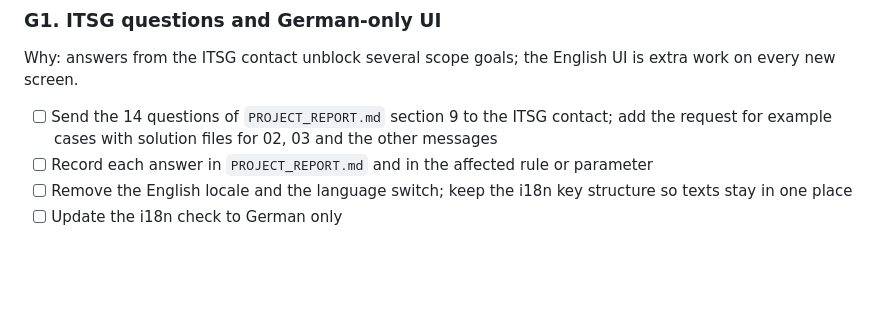
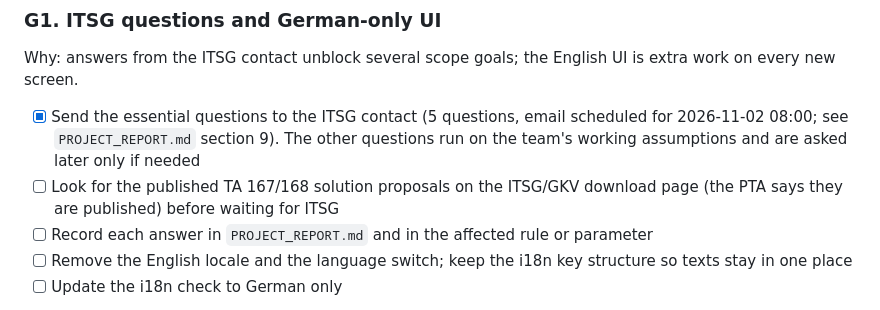
Before and after one commit to ahlemtr/ITSG-Futury-Build-day, a Markdown page: ROADMAP.md, the part around the change. Drawn GitHub-style; blank space fills up the shorter version.

```diff
--- a/ROADMAP.md
+++ b/ROADMAP.md
@@ -37,7 +37,8 @@ Done when: every push to `main` and every PR shows a green check.
 
 Why: answers from the ITSG contact unblock several scope goals; the English UI is extra work on every new screen.
 
-- [ ] Send the 14 questions of `PROJECT_REPORT.md` section 9 to the ITSG contact; add the request for example cases with solution files for 02, 03 and the other messages
+- [x] Send the essential questions to the ITSG contact (5 questions, email scheduled for 2026-11-02 08:00; see `PROJECT_REPORT.md` section 9). The other questions run on the team's working assumptions and are asked later only if needed
+- [ ] Look for the published TA 167/168 solution proposals on the ITSG/GKV download page (the PTA says they are published) before waiting for ITSG
 - [ ] Record each answer in `PROJECT_REPORT.md` and in the affected rule or parameter
 - [ ] Remove the English locale and the language switch; keep the i18n key structure so texts stay in one place
 - [ ] Update the i18n check to German only
```
Also changed, not shown: PROJECT_REPORT.md (+4 -0 lines).
